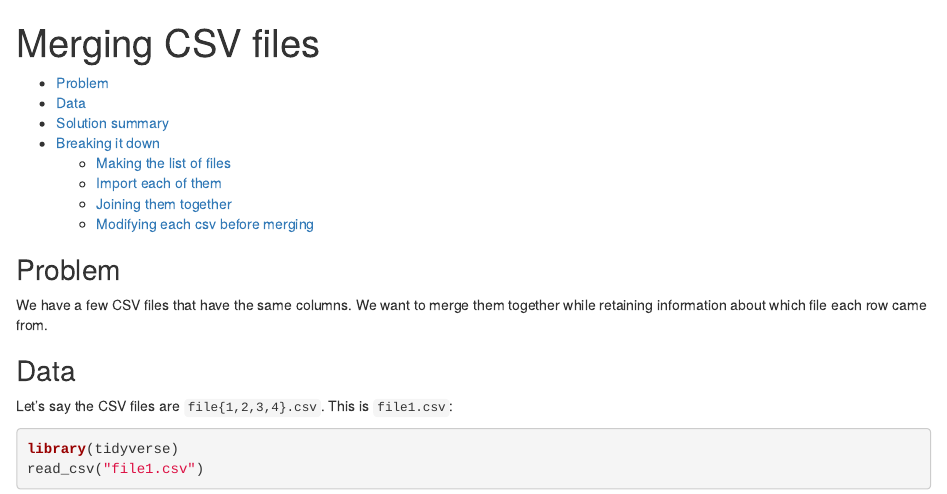
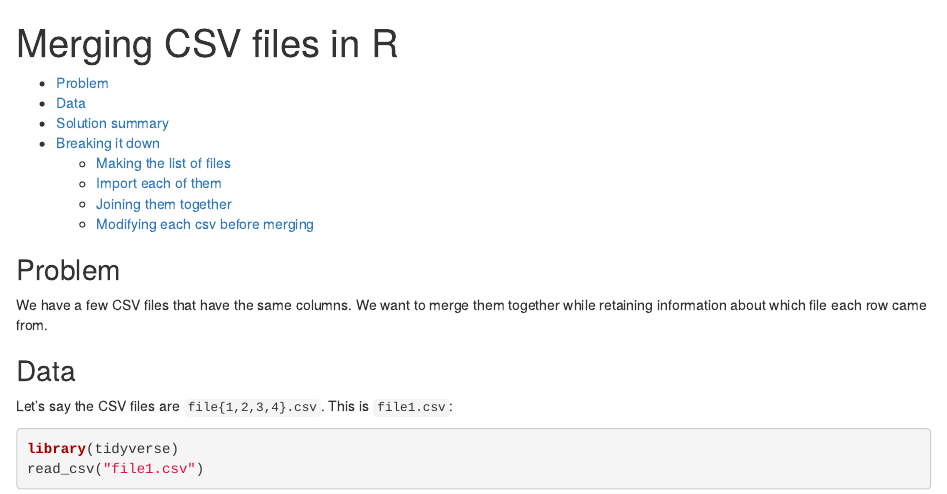
Before and after one commit to deepanjanroy/deepanjanroy.github.io, an R Markdown document (posts/r-merging-csv/merging-csv.Rmd): the page in a window 1100 px wide, from its top. Rendered offline with R 4.5, knitr and Pandoc, with nearby package versions.

```diff
--- a/posts/r-merging-csv/merging-csv.Rmd
+++ b/posts/r-merging-csv/merging-csv.Rmd
@@ -1,5 +1,5 @@
 ---
-title: "Merging CSV files"
+title: "Merging CSV files in R"
 output:
   html_notebook:
     code_folding: show
```
Also changed, not shown: index.html, posts/r-merging-csv/index.html, quotes.html (deleted).
